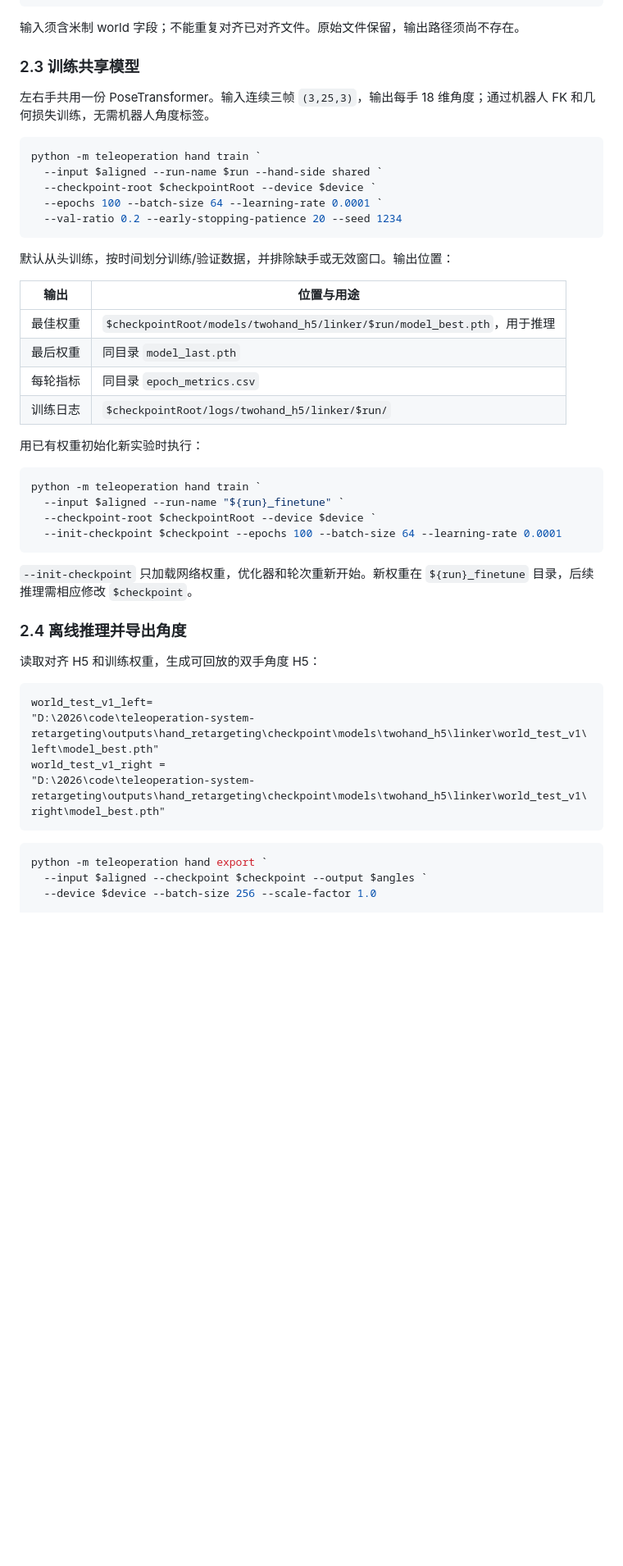
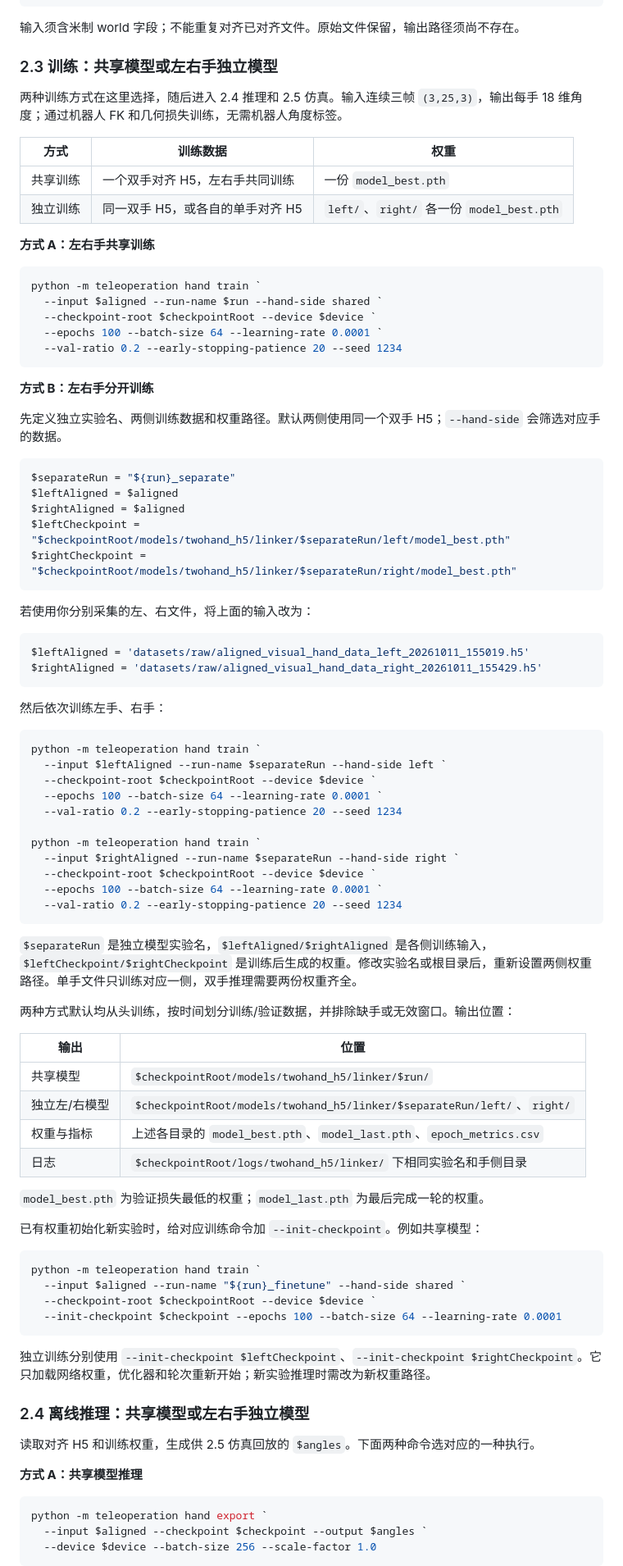
Before and after one commit to Wangxianyu835/teleoperation-system, a Markdown page: README.md, the part around one of its changes. Shown at 82% size. GitHub-like rendering; blank space fills up the shorter version.

Commit message:
docs: integrate hand training modes and explain PowerShell configuration

````diff
--- a/README.md
+++ b/README.md
@@ -96,9 +127,16 @@ python -m teleoperation hand align `
 
 输入须含米制 world 字段；不能重复对齐已对齐文件。原始文件保留，输出路径须尚不存在。
 
-### 2.3 训练共享模型
+### 2.3 训练：共享模型或左右手独立模型
 
-左右手共用一份 PoseTransformer。输入连续三帧 `(3,25,3)`，输出每手 18 维角度；通过机器人 FK 和几何损失训练，无需机器人角度标签。
+两种训练方式在这里选择，随后进入 2.4 推理和 2.5 仿真。输入连续三帧 `(3,25,3)`，输出每手 18 维角度；通过机器人 FK 和几何损失训练，无需机器人角度标签。
+
+| 方式 | 训练数据 | 权重 |
+|---|---|---|
+| 共享训练 | 一个双手对齐 H5，左右手共同训练 | 一份 `model_best.pth` |
+| 独立训练 | 同一双手 H5，或各自的单手对齐 H5 | `left/`、`right/` 各一份 `model_best.pth` |
+
+**方式 A：左右手共享训练**
 
 ```powershell
 python -m teleoperation hand train `
@@ -108,40 +146,74 @@ python -m teleoperation hand train `
   --val-ratio 0.2 --early-stopping-patience 20 --seed 1234
 ```
 
-默认从头训练，按时间划分训练/验证数据，并排除缺手或无效窗口。输出位置：
+**方式 B：左右手分开训练**
 
-| 输出 | 位置与用途 |
-|---|---|
-| 最佳权重 | `$checkpointRoot/models/twohand_h5/linker/$run/model_best.pth`，用于推理 |
-| 最后权重 | 同目录 `model_last.pth` |
-| 每轮指标 | 同目录 `epoch_metrics.csv` |
-| 训练日志 | `$checkpointRoot/logs/twohand_h5/linker/$run/` |
+先定义独立实验名、两侧训练数据和权重路径。默认两侧使用同一个双手 H5；`--hand-side` 会筛选对应手的数据。
 
-用已有权重初始化新实验时执行：
+```powershell
+$separateRun = "${run}_separate"
+$leftAligned = $aligned
+$rightAligned = $aligned
+$leftCheckpoint = "$checkpointRoot/models/twohand_h5/linker/$separateRun/left/model_best.pth"
+$rightCheckpoint = "$checkpointRoot/models/twohand_h5/linker/$separateRun/right/model_best.pth"
+```
+
+若使用你分别采集的左、右文件，将上面的输入改为：
+
+```powershell
+$leftAligned = 'datasets/raw/aligned_visual_hand_data_left_20261011_155019.h5'
+$rightAligned = 'datasets/raw/aligned_visual_hand_data_right_20261011_155429.h5'
+```
+
+然后依次训练左手、右手：
 
 ```powershell
 python -m teleoperation hand train `
-  --input $aligned --run-name "${run}_finetune" `
+  --input $leftAligned --run-name $separateRun --hand-side left `
+  --checkpoint-root $checkpointRoot --device $device `
+  --epochs 100 --batch-size 64 --learning-rate 0.0001 `
+  --val-ratio 0.2 --early-stopping-patience 20 --seed 1234
+
+python -m teleoperation hand train `
+  --input $rightAligned --run-name $separateRun --hand-side right `
+  --checkpoint-root $checkpointRoot --device $device `
+  --epochs 100 --batch-size 64 --learning-rate 0.0001 `
+  --val-ratio 0.2 --early-stopping-patience 20 --seed 1234
+```
+
+`$separateRun` 是独立模型实验名，`$leftAligned/$rightAligned` 是各侧训练输入，`$leftCheckpoint/$rightCheckpoint` 是训练后生成的权重。修改实验名或根目录后，重新设置两侧权重路径。单手文件只训练对应一侧，双手推理需要两份权重齐全。
+
+两种方式默认均从头训练，按时间划分训练/验证数据，并排除缺手或无效窗口。输出位置：
+
+| 输出 | 位置 |
+|---|---|
+| 共享模型 | `$checkpointRoot/models/twohand_h5/linker/$run/` |
+| 独立左/右模型 | `$checkpointRoot/models/twohand_h5/linker/$separateRun/left/`、`right/` |
+| 权重与指标 | 上述各目录的 `model_best.pth`、`model_last.pth`、`epoch_metrics.csv` |
+| 日志 | `$checkpointRoot/logs/twohand_h5/linker/` 下相同实验名和手侧目录 |
+
+`model_best.pth` 为验证损失最低的权重；`model_last.pth` 为最后完成一轮的权重。
+
+已有权重初始化新实验时，给对应训练命令加 `--init-checkpoint`。例如共享模型：
+
+```powershell
+python -m teleoperation hand train `
+  --input $aligned --run-name "${run}_finetune" --hand-side shared `
   --checkpoint-root $checkpointRoot --device $device `
   --init-checkpoint $checkpoint --epochs 100 --batch-size 64 --learning-rate 0.0001
 ```
 
-`--init-checkpoint` 只加载网络权重，优化器和轮次重新开始。新权重在 `${run}_finetune` 目录，后续推理需相应修改 `$checkpoint`。
+独立训练分别使用 `--init-checkpoint $leftCheckpoint`、`--init-checkpoint $rightCheckpoint`。它只加载网络权重，优化器和轮次重新开始；新实验推理时需改为新权重路径。
 
-### 2.4 离线推理并导出角度
+### 2.4 离线推理：共享模型或左右手独立模型
 
-读取对齐 H5 和训练权重，生成可回放的双手角度 H5：
-```
-world_test_v1_left=
-"D:\2026\code\teleoperation-system-retargeting\outputs\hand_retargeting\checkpoint\models\twohand_h5\linker\world_test_v1\left\model_best.pth"
-world_test_v1_right =
-"D:\2026\code\teleoperation-system-retargeting\outputs\hand_retargeting\checkpoint\models\twohand_h5\linker\world_test_v1\right\model_best.pth"
-```
+读取对齐 H5 和训练权重，生成供 2.5 仿真回放的 `$angles`。下面两种命令选对应的一种执行。
 
-
+**方式 A：共享模型推理**
 
 ```powershell
 python -m teleoperation hand export `
   --input $aligned --checkpoint $checkpoint --output $angles `
   --device $device --batch-size 256 --scale-factor 1.0
+```
 
````
Also changed, not shown: other parts of README.md (+66 -38 lines), AGENTS.md (deleted, +0 -41 lines).
